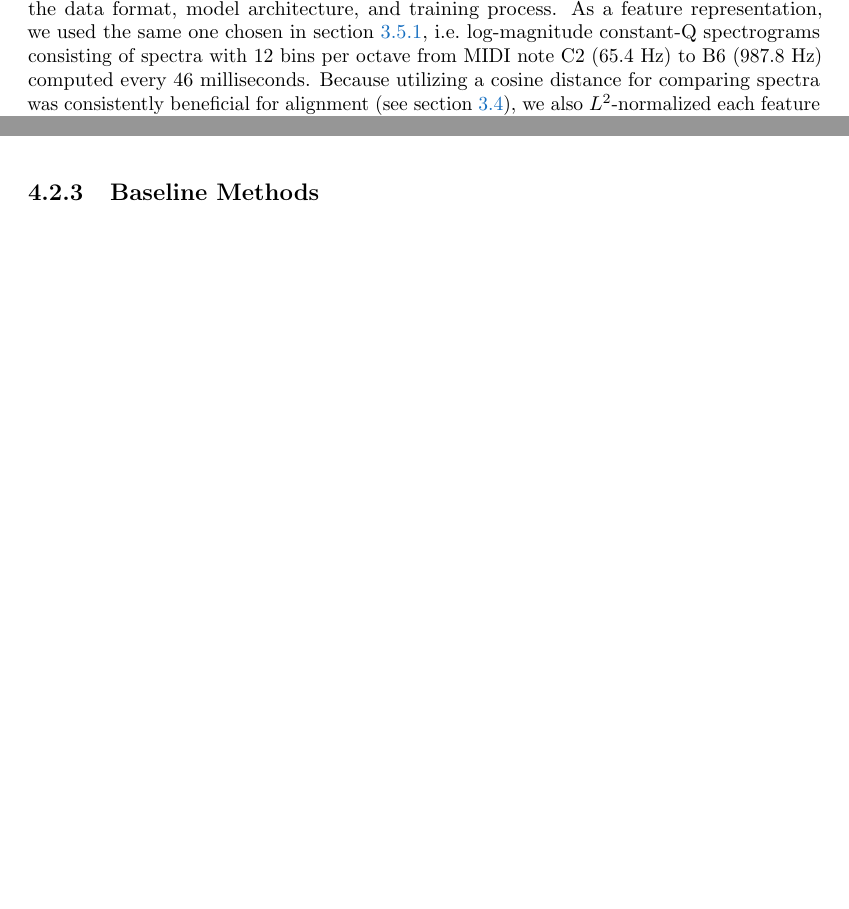
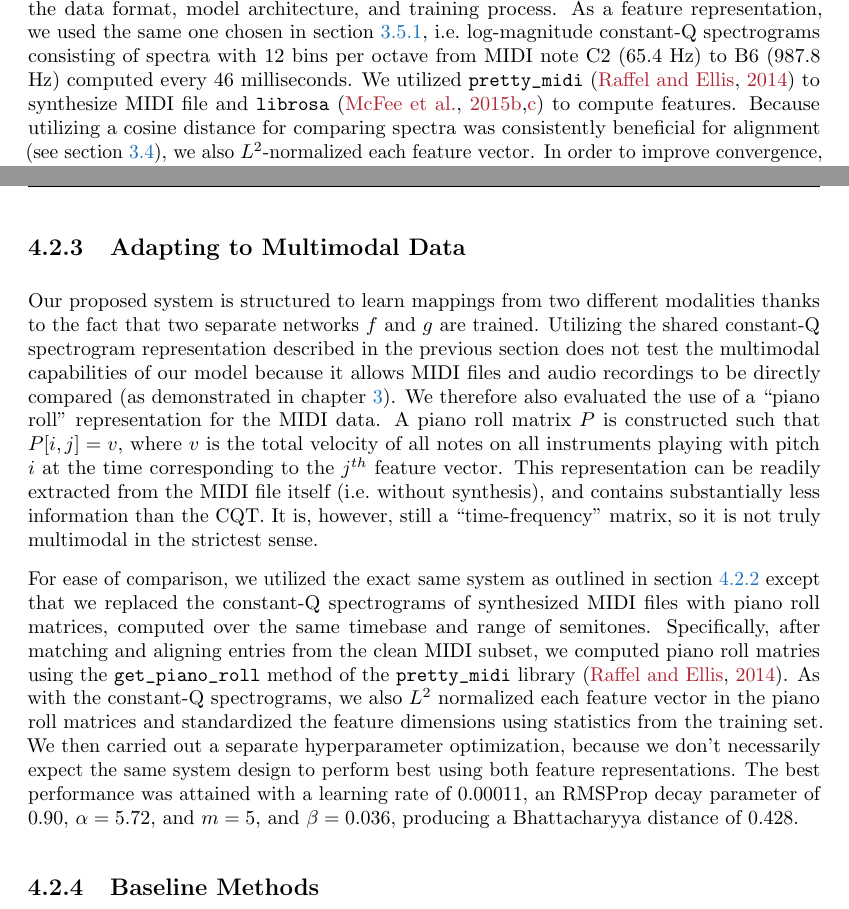
Before and after one commit to craffel/thesis, a LaTeX thesis (thesis.tex, which reads 4_dhs.tex): two parts of pages 92 and 94 of 115 before the commit and two parts of pages 92 and 95 of 115 after it, joined at a grey line, cut so that both start at the same text, the shorter picture padded with empty space. Compiled offline with pdfLaTeX.

Commit message:
Add multimodal section

```diff
--- a/4_dhs.tex
+++ b/4_dhs.tex
@@ -159,9 +159,11 @@ For a fair evaluation, we exclude items used in training from the evaluation, th
 Care was taken to split based on \textit{songs}, rather than by entry (since some songs appear multiple times).
 
 \subsection{System Specifics}
+\label{sec:hashing_system}
 
 Training the hashing model involves presenting training examples and backpropagating the gradient of \cref{eq:hashing_objective} through the model parameters; we therefore need to specify the data format, model architecture, and training process.
 As a feature representation, we used the same one chosen in \cref{sec:goldstandard}, i.e.\ log-magnitude constant-Q spectrograms consisting of spectra with 12 bins per octave from MIDI note C2 (65.4 Hz) to B6 (987.8 Hz) computed every 46 milliseconds.
+We utilized \texttt{pretty\char`_midi} \cite{raffel2014pretty_midi} to synthesize MIDI file and \texttt{librosa} \cite{mcfee2015librosa, mcfee2015librosa_scipy} to compute features.
 Because utilizing a cosine distance for comparing spectra was consistently beneficial for alignment (see \cref{sec:optimizing}), we also $L^2$-normalized each feature vector.
 In order to improve convergence, we also standardized the feature dimensions of all data utilizing statistics from the training set.
 
@@ -223,3 +225,18 @@ For posterity, we report those here:
 \item Apart from RMSProp, we also experimentied with Nesterov's accelerated gradient \cite{nesterov1983method} and Adam \cite{kingma2015adam} (see \cref{sec:sgd}) but found that RMSProp produced the best results.
 \end{itemize}
 
+\subsection{Adapting to Multimodal Data}
+\label{sec:multimodal}
+
+Our proposed system is structured to learn mappings from two different modalities thanks to the fact that two separate networks $f$ and $g$ are trained.
+Utilizing the shared constant-Q spectrogram representation described in the previous section does not test the multimodal capabilities of our model because it allows MIDI files and audio recordings to be directly compared (as demonstrated in \cref{ch:dtw}).
+We therefore also evaluated the use of a ``piano roll'' representation for the MIDI data.
+A piano roll matrix $P$ is constructed such that $P[i, j] = v$, where $v$ is the total velocity of all notes on all instruments playing with pitch $i$ at the time corresponding to the $j^{th}$ feature vector.
+This representation can be readily extracted from the MIDI file itself (i.e.\ without synthesis), and contains substantially less information than the CQT.
+It is, however, still a ``time-frequency'' matrix, so it is not truly multimodal in the strictest sense.
+
+For ease of comparison, we utilized the exact same system as outlined in \cref{sec:hashing_system} except that we replaced the constant-Q spectrograms of synthesized MIDI files with piano roll matrices, computed over the same timebase and range of semitones.
+Specifically, after matching and aligning entries from the clean MIDI subset, we computed piano roll matries using the \texttt{get\char`_piano\char`_roll} method of the \texttt{pretty\char`_midi} library \cite{raffel2014pretty_midi}.
+As with the constant-Q spectrograms, we also $L^2$ normalized each feature vector in the piano roll matrices and standardized the feature dimensions using statistics from the training set.
+We then carried out a separate hyperparameter optimization, because we don't necessarily expect the same system design to perform best using both feature representations.
+The best performance was attained with a learning rate of $0.00011$, an RMSProp decay parameter of $0.90$, $\alpha = 5.72$, and $m = 5$, and $\beta = 0.036$, producing a Bhattacharyya distance of $0.428$.
```
Also changed, not shown: 4_dhs.tex (11 more changed lines).
